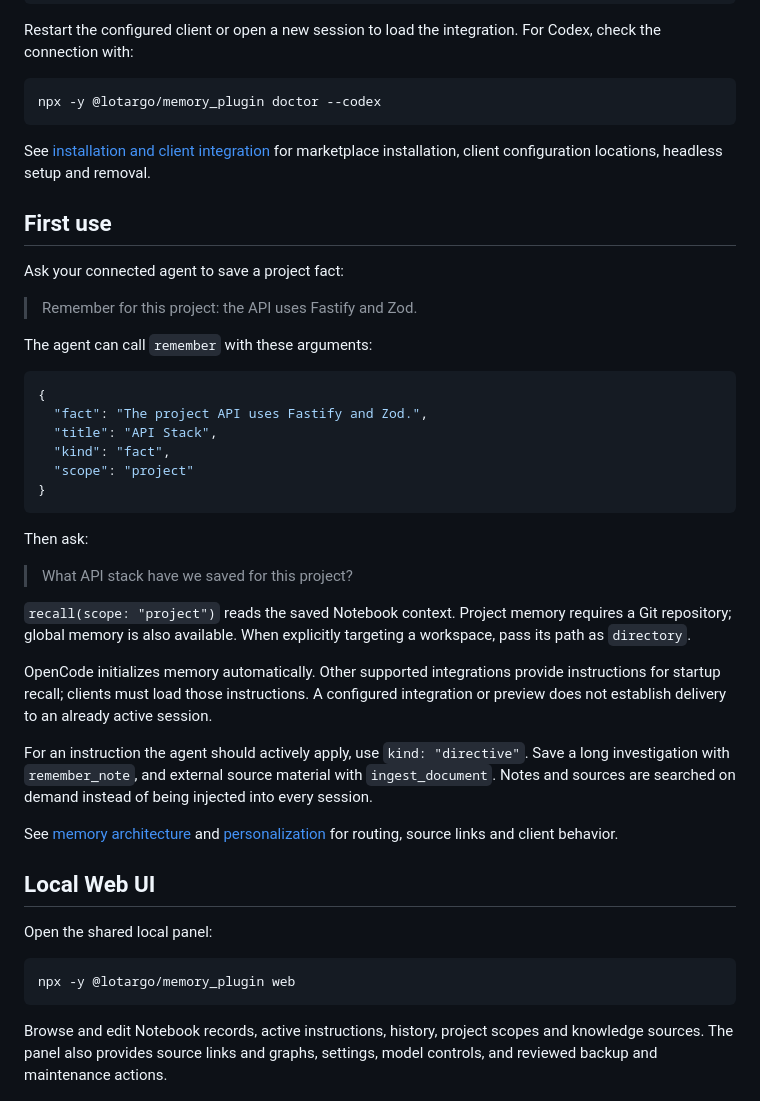
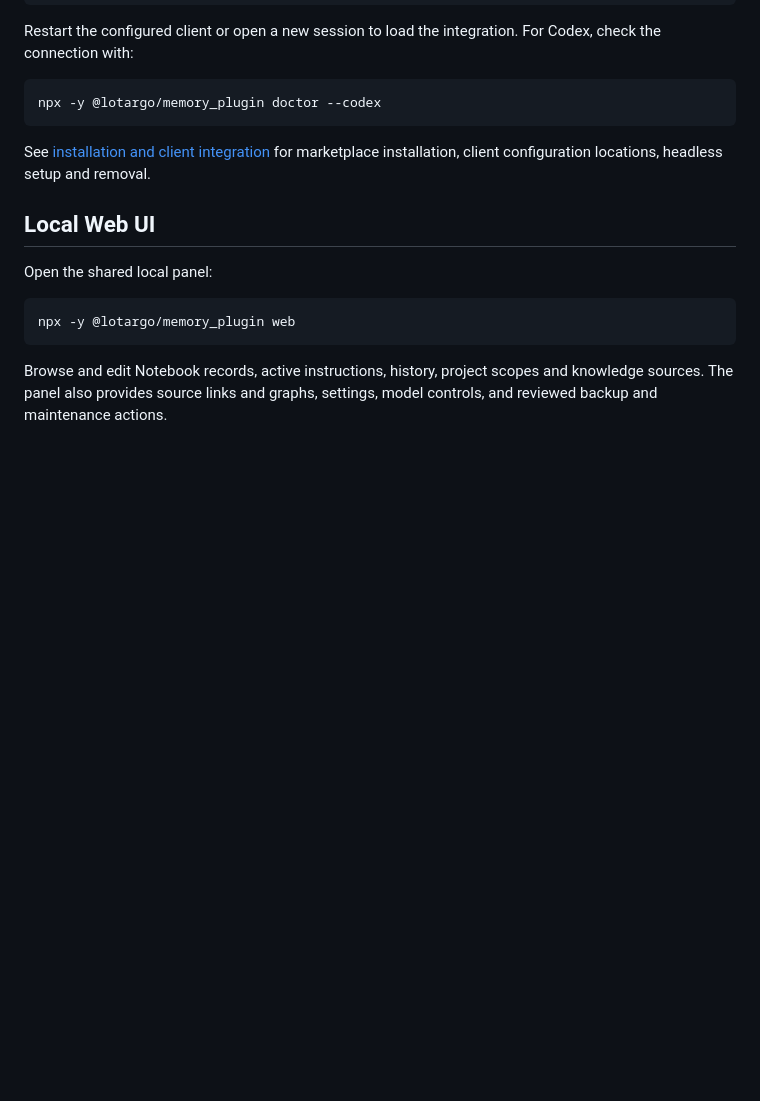
Before and after one commit to Lotargo/memory_plugin, a Markdown page: README.md, the part around one of its changes. Rendered like a GitHub page; folded sections open; blank space fills up the shorter version.

````diff
--- a/README.md
+++ b/README.md
@@ -69,35 +60,6 @@ npx -y @lotargo/memory_plugin doctor --codex
 ```
 
 See [installation and client integration](https://github.com/Lotargo/memory_plugin/blob/main/docs/INSTALLATION.md) for marketplace installation, client configuration locations, headless setup and removal.
-
-## First use
-
-Ask your connected agent to save a project fact:
-
-> Remember for this project: the API uses Fastify and Zod.
-
-The agent can call `remember` with these arguments:
-
-```json
-{
-  "fact": "The project API uses Fastify and Zod.",
-  "title": "API Stack",
-  "kind": "fact",
-  "scope": "project"
-}
-```
-
-Then ask:
-
-> What API stack have we saved for this project?
-
-`recall(scope: "project")` reads the saved Notebook context. Project memory requires a Git repository; global memory is also available. When explicitly targeting a workspace, pass its path as `directory`.
-
-OpenCode initializes memory automatically. Other supported integrations provide instructions for startup recall; clients must load those instructions. A configured integration or preview does not establish delivery to an already active session.
-
-For an instruction the agent should actively apply, use `kind: "directive"`. Save a long investigation with `remember_note`, and external source material with `ingest_document`. Notes and sources are searched on demand instead of being injected into every session.
-
-See [memory architecture](https://github.com/Lotargo/memory_plugin/blob/main/docs/MEMORY_ARCHITECTURE.md) and [personalization](https://github.com/Lotargo/memory_plugin/blob/main/docs/PERSONALIZATION.md) for routing, source links and client behavior.
 
 ## Local Web UI
 
````
Also changed, not shown: other parts of README.md (+56 -31 lines), docs/INSTALLATION.md (+2 -2 lines).
